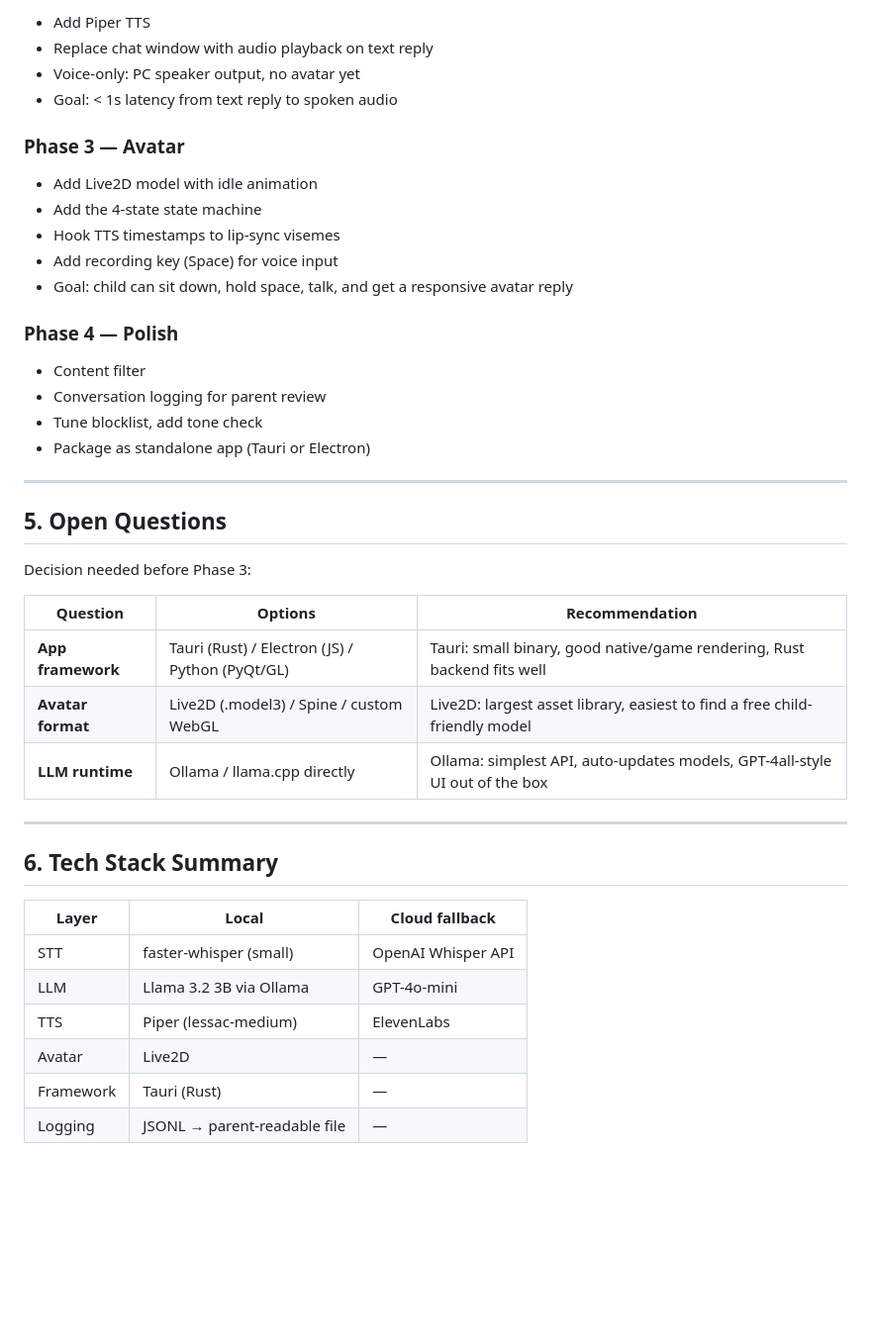
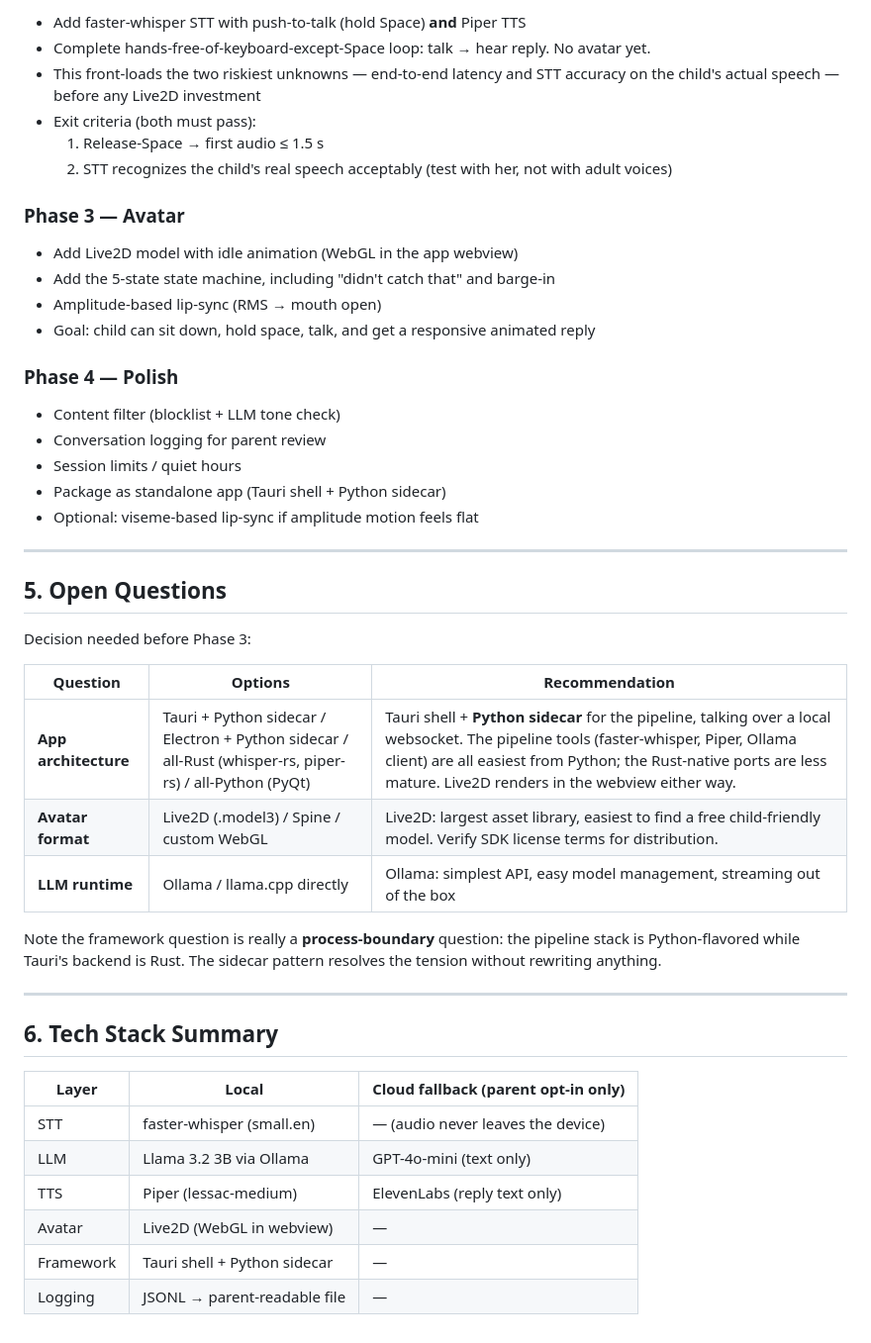
Before and after one commit to macekond/ai-avatar-companion, a Markdown page: ai-avatar-companion-design.md, the part around one of its changes. Shown at 99% size. GitHub-like rendering; blank space fills up the shorter version.

```diff
--- a/ai-avatar-companion-design.md
+++ b/ai-avatar-companion-design.md
@@ -268,23 +336,26 @@ app:
 
-- Add Piper TTS
-- Replace chat window with audio playback on text reply
-- Voice-only: PC speaker output, no avatar yet
-- Goal: < 1s latency from text reply to spoken audio
+- Add faster-whisper STT with push-to-talk (hold Space) **and** Piper TTS
+- Complete hands-free-of-keyboard-except-Space loop: talk → hear reply. No avatar yet.
+- This front-loads the two riskiest unknowns — end-to-end latency and
+  STT accuracy on the child's actual speech — before any Live2D investment
+- Exit criteria (both must pass):
+  1. Release-Space → first audio ≤ 1.5 s
+  2. STT recognizes the child's real speech acceptably (test with her, not with adult voices)
 
 ### Phase 3 — Avatar
 
-- Add Live2D model with idle animation
-- Add the 4-state state machine
-- Hook TTS timestamps to lip-sync visemes
-- Add recording key (Space) for voice input
-- Goal: child can sit down, hold space, talk, and get a responsive avatar reply
+- Add Live2D model with idle animation (WebGL in the app webview)
+- Add the 5-state state machine, including "didn't catch that" and barge-in
+- Amplitude-based lip-sync (RMS → mouth open)
+- Goal: child can sit down, hold space, talk, and get a responsive animated reply
 
 ### Phase 4 — Polish
 
-- Content filter
+- Content filter (blocklist + LLM tone check)
 - Conversation logging for parent review
-- Tune blocklist, add tone check
-- Package as standalone app (Tauri or Electron)
+- Session limits / quiet hours
+- Package as standalone app (Tauri shell + Python sidecar)
+- Optional: viseme-based lip-sync if amplitude motion feels flat
 
 ---
 
@@ -294,19 +365,23 @@ Decision needed before Phase 3:
 
 | Question | Options | Recommendation |
 |---|---|---|
-| **App framework** | Tauri (Rust) / Electron (JS) / Python (PyQt/GL) | Tauri: small binary, good native/game rendering, Rust backend fits well |
-| **Avatar format** | Live2D (.model3) / Spine / custom WebGL | Live2D: largest asset library, easiest to find a free child-friendly model |
-| **LLM runtime** | Ollama / llama.cpp directly | Ollama: simplest API, auto-updates models, GPT-4all-style UI out of the box |
+| **App architecture** | Tauri + Python sidecar / Electron + Python sidecar / all-Rust (whisper-rs, piper-rs) / all-Python (PyQt) | Tauri shell + **Python sidecar** for the pipeline, talking over a local websocket. The pipeline tools (faster-whisper, Piper, Ollama client) are all easiest from Python; the Rust-native ports are less mature. Live2D renders in the webview either way. |
+| **Avatar format** | Live2D (.model3) / Spine / custom WebGL | Live2D: largest asset library, easiest to find a free child-friendly model. Verify SDK license terms for distribution. |
+| **LLM runtime** | Ollama / llama.cpp directly | Ollama: simplest API, easy model management, streaming out of the box |
+
+Note the framework question is really a **process-boundary** question: the pipeline stack is
+Python-flavored while Tauri's backend is Rust. The sidecar pattern resolves the tension without
+rewriting anything.
 
 ---
 
 ## 6. Tech Stack Summary
 
-| Layer | Local | Cloud fallback |
+| Layer | Local | Cloud fallback (parent opt-in only) |
 |---|---|---|
-| STT | faster-whisper (small) | OpenAI Whisper API |
-| LLM | Llama 3.2 3B via Ollama | GPT-4o-mini |
-| TTS | Piper (lessac-medium) | ElevenLabs |
-| Avatar | Live2D | — |
-| Framework | Tauri (Rust) | — |
+| STT | faster-whisper (small.en) | — (audio never leaves the device) |
+| LLM | Llama 3.2 3B via Ollama | GPT-4o-mini (text only) |
+| TTS | Piper (lessac-medium) | ElevenLabs (reply text only) |
+| Avatar | Live2D (WebGL in webview) | — |
+| Framework | Tauri shell + Python sidecar | — |
 | Logging | JSONL → parent-readable file | — |
```
Also changed, not shown: other parts of ai-avatar-companion-design.md (+99 -31 lines).
